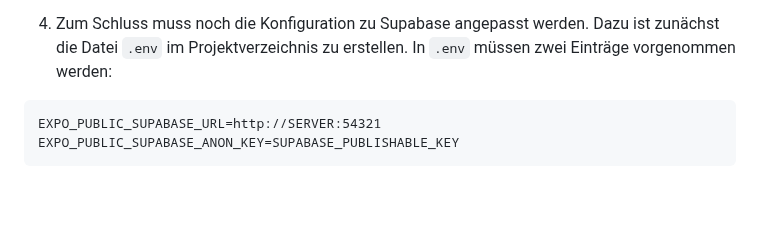
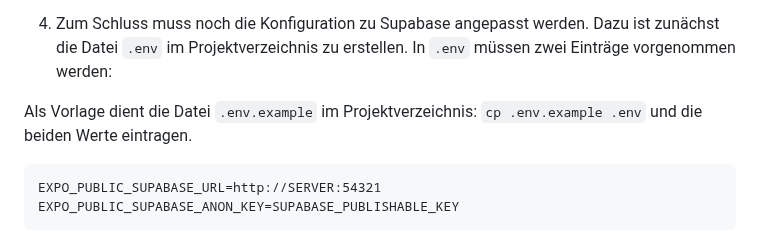
Before and after one commit to DHBWLoerrach/CampusRallyeApp, a Markdown page: README.md, the part around the change. GitHub-like rendering; blank space fills up the shorter version.

Commit message:
Document Supabase environment template

````diff
--- a/README.md
+++ b/README.md
@@ -68,6 +68,8 @@ Voraussetzungen für die Weiterentwicklung dieses Projekts sind folgende:
 
 1. Zum Schluss muss noch die Konfiguration zu Supabase angepasst werden. Dazu ist zunächst die Datei `.env` im Projektverzeichnis zu erstellen. In `.env` müssen zwei Einträge vorgenommen werden:
 
+Als Vorlage dient die Datei `.env.example` im Projektverzeichnis: `cp .env.example .env` und die beiden Werte eintragen.
+
 ```
 EXPO_PUBLIC_SUPABASE_URL=http://SERVER:54321
 EXPO_PUBLIC_SUPABASE_ANON_KEY=SUPABASE_PUBLISHABLE_KEY
````
